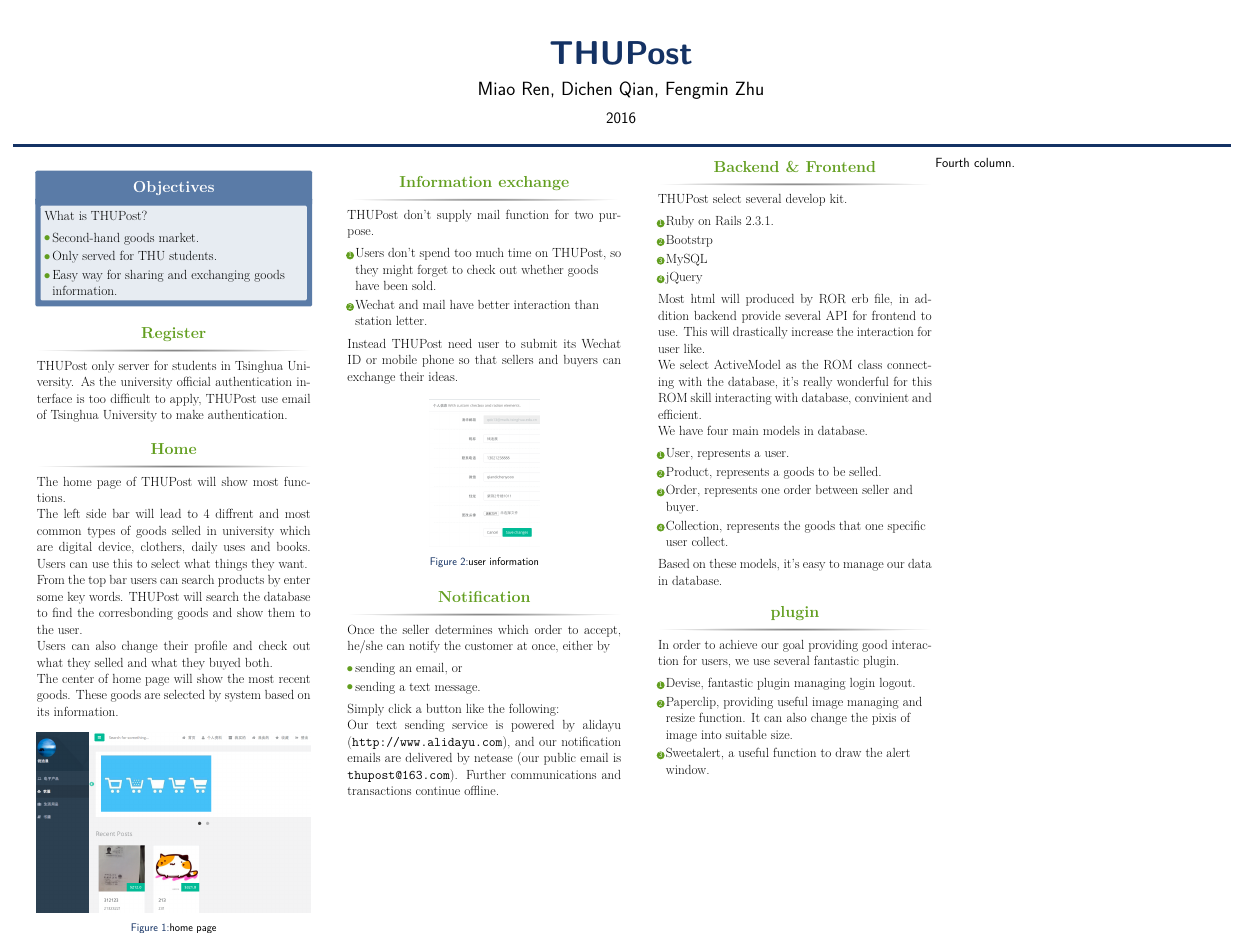
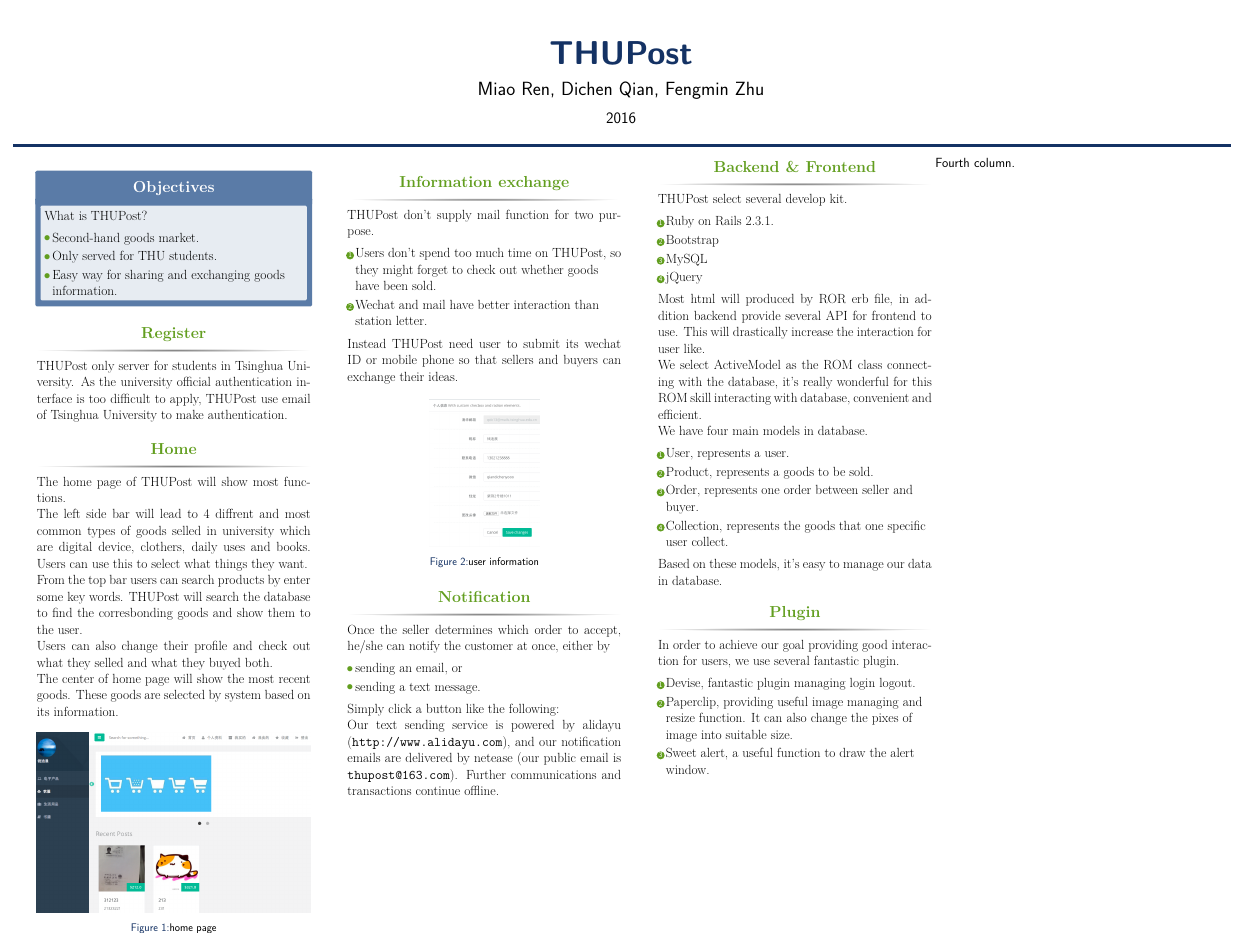
Before and after one commit to coradoxrm/THUPost, a LaTeX poster (poster/poster.tex): the whole page. Compiled offline with pdfLaTeX.

Commit message:
fix some misspellings

```diff
--- a/poster/poster.tex
+++ b/poster/poster.tex
@@ -202,31 +202,31 @@
         THUPost select several develop kit.
         \begin{enumerate}
         \item Ruby on Rails 2.3.1.
-        \item Bootstrp
+        \item Bootstrap
         \item MySQL
         \item jQuery
         \end{enumerate}
 
         Most html will produced by ROR erb file, in addition backend provide several API for frontend to use. This will drastically increase the interaction for user like.
 
-        We select ActiveModel as the ROM class connecting with the database, it's really wonderful for this ROM skill interacting with database, convinient and efficient.
+        We select ActiveModel as the ROM class connecting with the database, it's really wonderful for this ROM skill interacting with database, convenient and efficient.
 
         We have four main models in database.
         \begin{enumerate}
         \item User, represents a user.
-        \item Product, represents a goods to be selled.
+        \item Product, represents a goods to be sold.
         \item Order, represents one order between seller and buyer.
         \item Collection, represents the goods that one specific user collect.
         \end{enumerate}
         Based on these models, it's easy to manage our data in database.
         \end{block}
 
-        \begin{block}{plugin}
+        \begin{block}{Plugin}
             In order to achieve our goal providing good interaction for users, we use several fantastic plugin.
             \begin{enumerate}
             \item Devise, fantastic plugin managing login logout.
-            \item Paperclip, providing useful image managing and resize function. It can also change the pixis of image into suitable size.
-            \item Sweetalert, a useful function to draw the alert window.
+            \item Paperclip, providing useful image managing and resize function. It can also change the pixes of image into suitable size.
+            \item Sweet alert, a useful function to draw the alert window.
             \end{enumerate}
         \end{block}
 %----------------------------------------------------------------------------------------
```
Also changed, not shown: poster/poster.tex (2 more changed lines).
